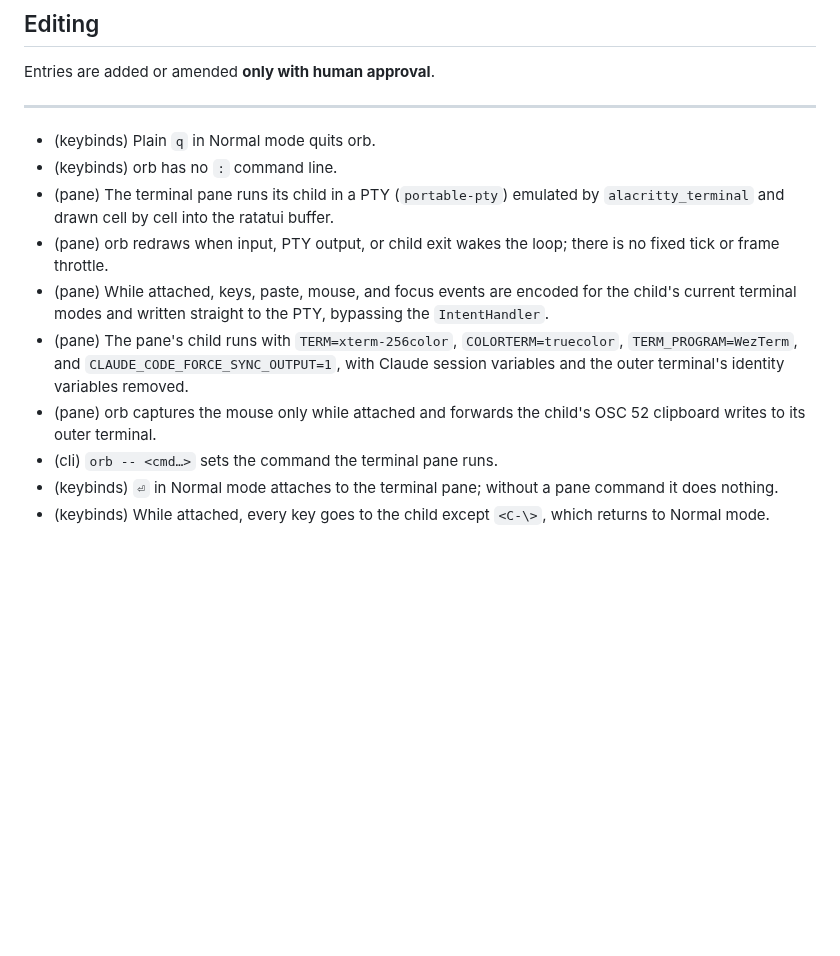
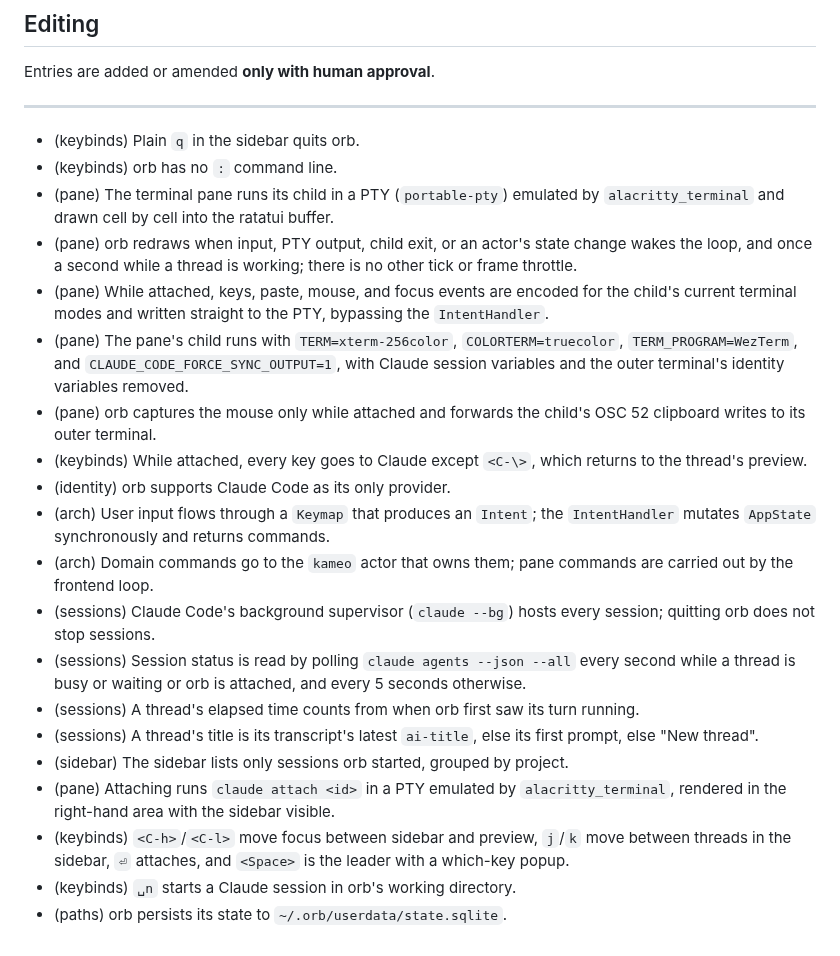
Before and after one commit to felixpherry/orb, a Markdown page: .agents/RECORD.md, the part around the change. Rendered like a GitHub page; blank space fills up the shorter version.

Commit message:
milestone-2-sessions-sidebar Verification: write the M2 Record updates into .agents/RECORD.md (remove the orb -- <cmd…> and pane-command entries; amend q, the attached <C-\>, and redraw entries; add the provider, arch, sessions, sidebar, pane, keybind, and state-path entries) and mark the roadmap M2 group written

```diff
--- a/.agents/RECORD.md
+++ b/.agents/RECORD.md
@@ -31,13 +31,23 @@ Entries are added or amended **only with human approval**.
 
 ---
 
-- (keybinds) Plain `q` in Normal mode quits orb.
+- (keybinds) Plain `q` in the sidebar quits orb.
 - (keybinds) orb has no `:` command line.
 - (pane) The terminal pane runs its child in a PTY (`portable-pty`) emulated by `alacritty_terminal` and drawn cell by cell into the ratatui buffer.
-- (pane) orb redraws when input, PTY output, or child exit wakes the loop; there is no fixed tick or frame throttle.
+- (pane) orb redraws when input, PTY output, child exit, or an actor's state change wakes the loop, and once a second while a thread is working; there is no other tick or frame throttle.
 - (pane) While attached, keys, paste, mouse, and focus events are encoded for the child's current terminal modes and written straight to the PTY, bypassing the `IntentHandler`.
 - (pane) The pane's child runs with `TERM=xterm-256color`, `COLORTERM=truecolor`, `TERM_PROGRAM=WezTerm`, and `CLAUDE_CODE_FORCE_SYNC_OUTPUT=1`, with Claude session variables and the outer terminal's identity variables removed.
 - (pane) orb captures the mouse only while attached and forwards the child's OSC 52 clipboard writes to its outer terminal.
-- (cli) `orb -- <cmd…>` sets the command the terminal pane runs.
-- (keybinds) `⏎` in Normal mode attaches to the terminal pane; without a pane command it does nothing.
-- (keybinds) While attached, every key goes to the child except `<C-\>`, which returns to Normal mode.
+- (keybinds) While attached, every key goes to Claude except `<C-\>`, which returns to the thread's preview.
+- (identity) orb supports Claude Code as its only provider.
+- (arch) User input flows through a `Keymap` that produces an `Intent`; the `IntentHandler` mutates `AppState` synchronously and returns commands.
+- (arch) Domain commands go to the `kameo` actor that owns them; pane commands are carried out by the frontend loop.
+- (sessions) Claude Code's background supervisor (`claude --bg`) hosts every session; quitting orb does not stop sessions.
+- (sessions) Session status is read by polling `claude agents --json --all` every second while a thread is busy or waiting or orb is attached, and every 5 seconds otherwise.
+- (sessions) A thread's elapsed time counts from when orb first saw its turn running.
+- (sessions) A thread's title is its transcript's latest `ai-title`, else its first prompt, else "New thread".
+- (sidebar) The sidebar lists only sessions orb started, grouped by project.
+- (pane) Attaching runs `claude attach <id>` in a PTY emulated by `alacritty_terminal`, rendered in the right-hand area with the sidebar visible.
+- (keybinds) `<C-h>`/`<C-l>` move focus between sidebar and preview, `j`/`k` move between threads in the sidebar, `⏎` attaches, and `<Space>` is the leader with a which-key popup.
+- (keybinds) `␣n` starts a Claude session in orb's working directory.
+- (paths) orb persists its state to `~/.orb/userdata/state.sqlite`.
```
Also changed, not shown: docs/roadmap.md (+1 -1 lines).
